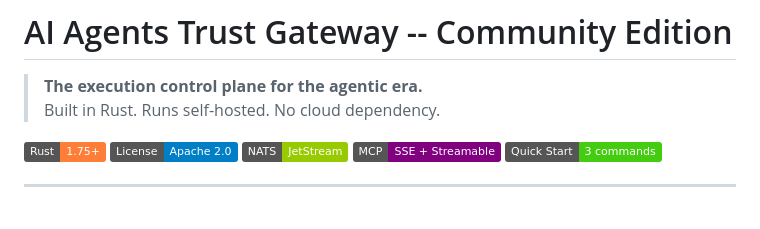
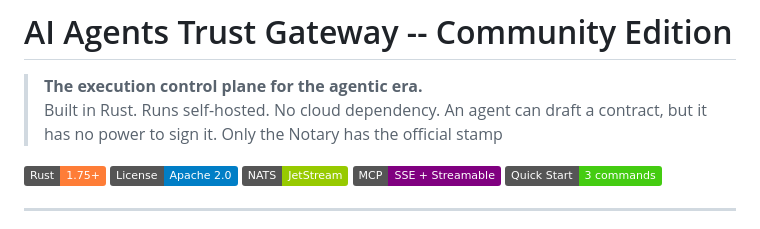
Before and after one commit to fcn06/trust_gateway, a Markdown page: README.md, the part around the change. Drawn GitHub-style; badges without logos.

Commit message:
adjustment of Readme

```diff
--- a/README.md
+++ b/README.md
@@ -2,6 +2,7 @@
 
 > **The execution control plane for the agentic era.**
 > Built in Rust. Runs self-hosted. No cloud dependency.
+> An agent can draft a contract, but it has no power to sign it. Only the Notary has the official stamp
 
 [![Rust](https://img.shields.io/badge/Rust-1.75%2B-orange?logo=rust)](https://www.rust-lang.org)
 [![License](https://img.shields.io/badge/License-Apache%202.0-blue)](LICENSE)
```
